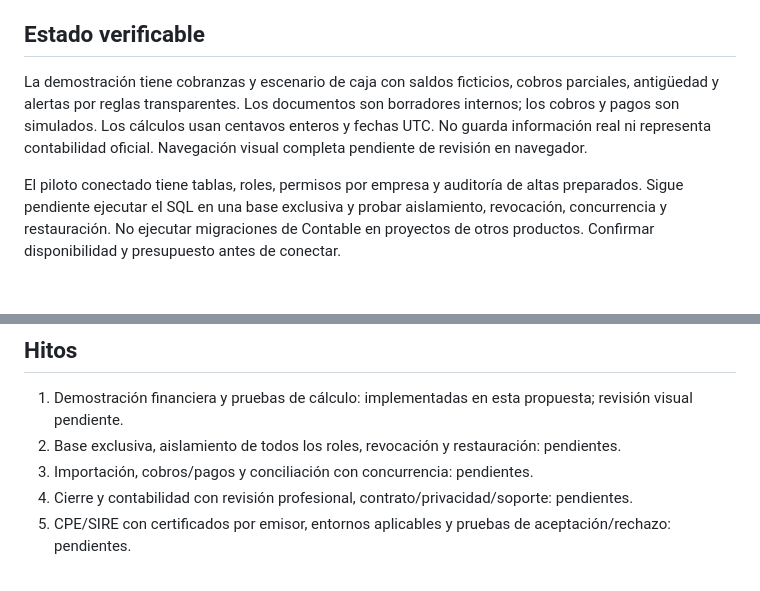
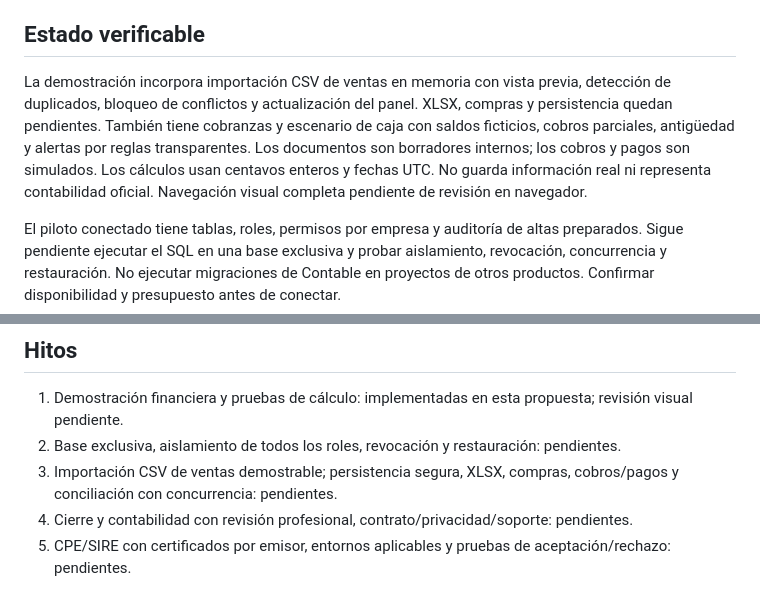
Before and after one commit to bparedes1993/BAP_CONTABILIDAD, a Markdown page: docs/EVOLUCION_CONTABLE.md, 2 parts joined by grey strips. Drawn GitHub-style; blank space fills up the shorter version.

Commit message:
Connect reviewed in-memory imports to demo finance dashboard

```diff
--- a/docs/EVOLUCION_CONTABLE.md
+++ b/docs/EVOLUCION_CONTABLE.md
@@ -4,7 +4,7 @@ Revisión: 10/10/2026. Alcance: un estudio, cinco empresas de servicios, comerci
 
 ## Estado verificable
 
-La demostración tiene cobranzas y escenario de caja con saldos ficticios, cobros parciales, antigüedad y alertas por reglas transparentes. Los documentos son borradores internos; los cobros y pagos son simulados. Los cálculos usan centavos enteros y fechas UTC. No guarda información real ni representa contabilidad oficial. Navegación visual completa pendiente de revisión en navegador.
+La demostración incorpora importación CSV de ventas en memoria con vista previa, detección de duplicados, bloqueo de conflictos y actualización del panel. XLSX, compras y persistencia quedan pendientes. También tiene cobranzas y escenario de caja con saldos ficticios, cobros parciales, antigüedad y alertas por reglas transparentes. Los documentos son borradores internos; los cobros y pagos son simulados. Los cálculos usan centavos enteros y fechas UTC. No guarda información real ni representa contabilidad oficial. Navegación visual completa pendiente de revisión en navegador.
 
 El piloto conectado tiene tablas, roles, permisos por empresa y auditoría de altas preparados. Sigue pendiente ejecutar el SQL en una base exclusiva y probar aislamiento, revocación, concurrencia y restauración. No ejecutar migraciones de Contable en proyectos de otros productos. Confirmar disponibilidad y presupuesto antes de conectar.
 
@@ -55,7 +55,7 @@ Medir diez operaciones antes/después: tiempo de digitación, errores detectados
 
 1. Demostración financiera y pruebas de cálculo: implementadas en esta propuesta; revisión visual pendiente.
 2. Base exclusiva, aislamiento de todos los roles, revocación y restauración: pendientes.
-3. Importación, cobros/pagos y conciliación con concurrencia: pendientes.
+3. Importación CSV de ventas demostrable; persistencia segura, XLSX, compras, cobros/pagos y conciliación con concurrencia: pendientes.
 4. Cierre y contabilidad con revisión profesional, contrato/privacidad/soporte: pendientes.
 5. CPE/SIRE con certificados por emisor, entornos aplicables y pruebas de aceptación/rechazo: pendientes.
 
```
